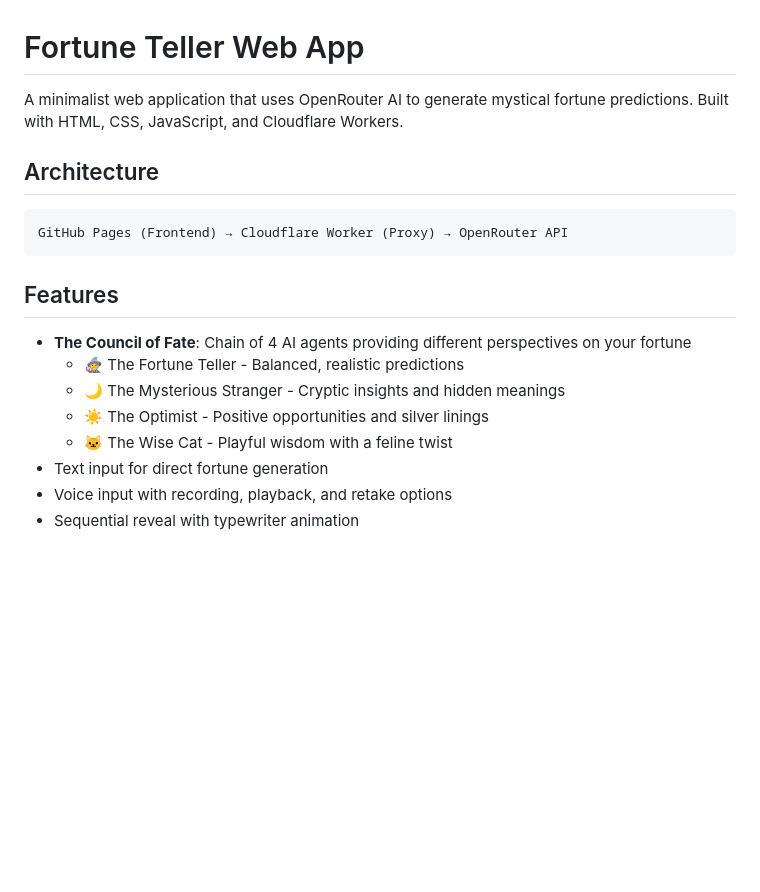
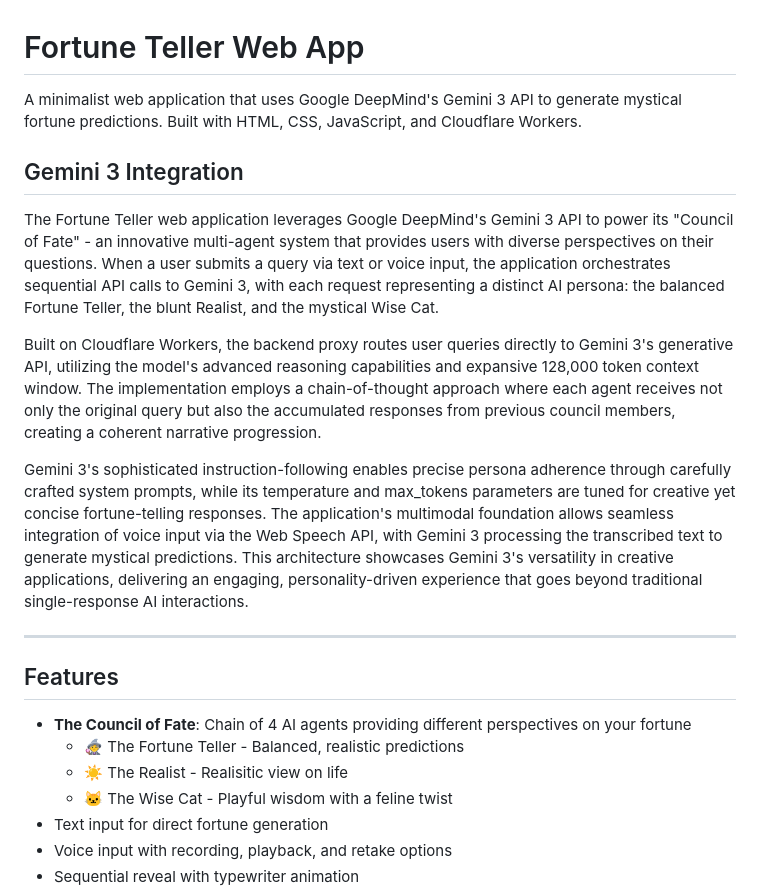
Before and after one commit to vadimfrolov/gemini-hack-triple-agent, a Markdown page: README.md, the part around one of its changes. Drawn GitHub-style; blank space fills up the shorter version.

````diff
--- a/README.md
+++ b/README.md
@@ -1,19 +1,23 @@
 # Fortune Teller Web App
 
-A minimalist web application that uses OpenRouter AI to generate mystical fortune predictions. Built with HTML, CSS, JavaScript, and Cloudflare Workers.
+A minimalist web application that uses Google DeepMind's Gemini 3 API to generate mystical fortune predictions. Built with HTML, CSS, JavaScript, and Cloudflare Workers.
 
-## Architecture
+## Gemini 3 Integration
 
-```
-GitHub Pages (Frontend) → Cloudflare Worker (Proxy) → OpenRouter API
-```
+The Fortune Teller web application leverages Google DeepMind's Gemini 3 API to power its "Council of Fate" - an innovative multi-agent system that provides users with diverse perspectives on their questions. When a user submits a query via text or voice input, the application orchestrates sequential API calls to Gemini 3, with each request representing a distinct AI persona: the balanced Fortune Teller, the blunt Realist, and the mystical Wise Cat.
+
+Built on Cloudflare Workers, the backend proxy routes user queries directly to Gemini 3's generative API, utilizing the model's advanced reasoning capabilities and expansive 128,000 token context window. The implementation employs a chain-of-thought approach where each agent receives not only the original query but also the accumulated responses from previous council members, creating a coherent narrative progression.
+
+Gemini 3's sophisticated instruction-following enables precise persona adherence through carefully crafted system prompts, while its temperature and max_tokens parameters are tuned for creative yet concise fortune-telling responses. The application's multimodal foundation allows seamless integration of voice input via the Web Speech API, with Gemini 3 processing the transcribed text to generate mystical predictions. This architecture showcases Gemini 3's versatility in creative applications, delivering an engaging, personality-driven experience that goes beyond traditional single-response AI interactions.
+
+---
+
 
 ## Features
 
 - **The Council of Fate**: Chain of 4 AI agents providing different perspectives on your fortune
   - 🧙‍♀️ The Fortune Teller - Balanced, realistic predictions
-  - 🌙 The Mysterious Stranger - Cryptic insights and hidden meanings
-  - ☀️ The Optimist - Positive opportunities and silver linings
+  - ☀️ The Realist - Realisitic view on life
   - 🐱 The Wise Cat - Playful wisdom with a feline twist
 - Text input for direct fortune generation
 - Voice input with recording, playback, and retake options
````
Also changed, not shown: other parts of README.md (+0 -48 lines).
